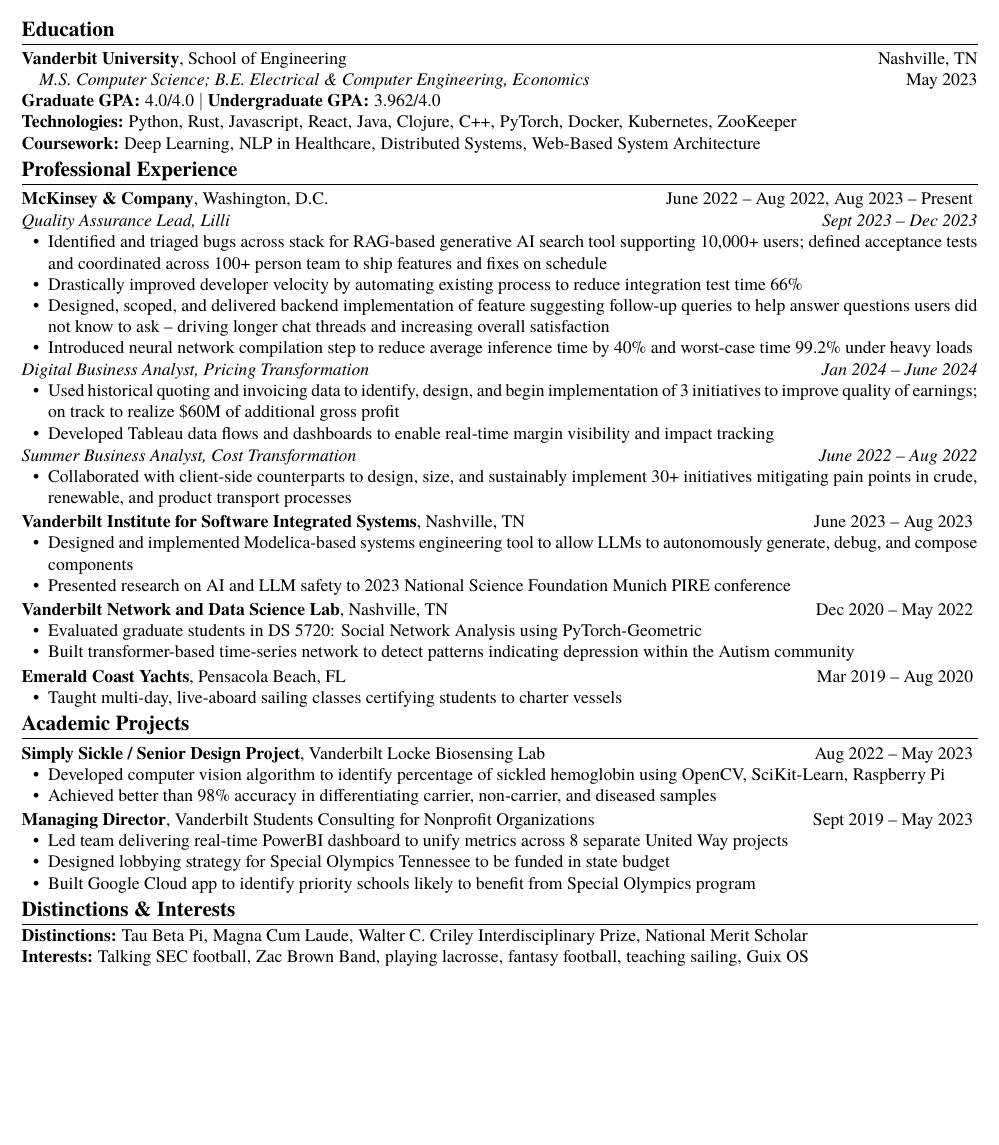
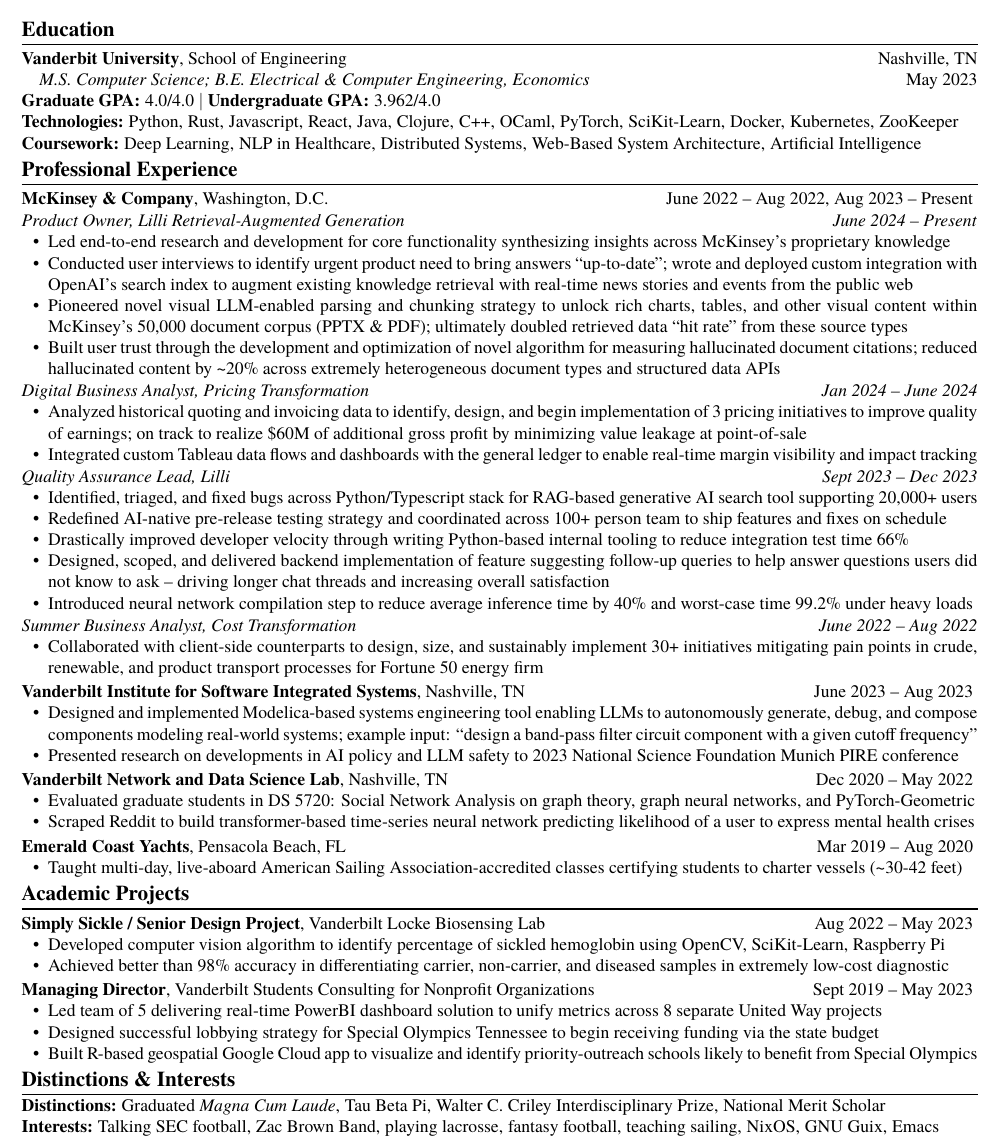
Before and after one commit to benvansleen/resume, a LaTeX document (main.tex): part of the page, cut so that both start at the same text, the shorter picture padded with empty space. The pictures show the PDF file main.pdf that the author committed with the source.

Commit message:
content updates

```diff
--- a/main.tex
+++ b/main.tex
@@ -111,8 +111,8 @@
 	{\textbf{Vanderbit University}, School of Engineering \hfill Nashville, TN},
 	\hspace*{1em}\textit{M.S. Computer Science; B.E. Electrical \& Computer Engineering, Economics} \hfill May 2023,
 	\listline{Graduate GPA} {4.0/4.0} $\mid$ \listline{Undergraduate GPA} {3.962/4.0},
-	\listline{Technologies} {Python, Rust, Javascript, React, Java, Clojure, C++, PyTorch, Docker, Kubernetes, ZooKeeper},
-	\listline{Coursework} {Deep Learning, NLP in Healthcare, Distributed Systems, Web-Based System Architecture},
+	\listline{Technologies} {Python, Rust, Javascript, React, Java, Clojure, C++, OCaml, PyTorch, SciKit-Learn, Docker, Kubernetes, ZooKeeper},
+	\listline{Coursework} {Deep Learning, NLP in Healthcare, Distributed Systems, Web-Based System Architecture, Artificial Intelligence},
 }
 
 
@@ -123,15 +123,14 @@
 {June 2022 -- Aug 2022, Aug 2023 -- Present}
 {
 	\subrole
-	{Quality Assurance Lead}
-	{Lilli}
-	{Sept 2023}
-	{Dec 2023}
+	{Product Owner}
+	{Lilli Retrieval-Augmented Generation}
+	{June 2024} {Present}
 	{
-		\item Identified and triaged bugs across stack for RAG-based generative AI search tool supporting 10,000+ users; defined acceptance tests and coordinated across 100+ person team to ship features and fixes on schedule
-		\item Drastically improved developer velocity by automating existing process to reduce integration test time 66\%
-		\item Designed, scoped, and delivered backend implementation of feature suggesting follow-up queries to help answer questions users did not know to ask – driving longer chat threads and increasing overall satisfaction
-		\item Introduced neural network compilation step to reduce average inference time by 40\% and worst-case time 99.2\% under heavy loads
+		\item Led end-to-end research and development for core functionality synthesizing insights across McKinsey's proprietary knowledge
+		\item Conducted user interviews to identify urgent product need to bring answers ``up-to-date''; wrote and deployed custom integration with OpenAI's search index to augment existing knowledge retrieval with real-time news stories and events from the public web
+		\item Pioneered novel visual LLM-enabled parsing and chunking strategy to unlock rich charts, tables, and other visual content within McKinsey's 50,000 document corpus (PPTX \& PDF); ultimately doubled retrieved data ``hit rate'' from these source types
+		\item Built user trust through the development and optimization of novel algorithm for measuring hallucinated document citations; reduced hallucinated content by \textasciitilde20\% across extremely heterogeneous document types and structured data APIs
 	}
 
 	\subrole
@@ -140,9 +139,23 @@
 	{Jan 2024}
 	{June 2024}
 	{
-		\item Used historical quoting and invoicing data to identify, design, and begin implementation of 3 initiatives to improve quality of earnings; on track to realize \$60M of additional gross profit
-		\item Developed Tableau data flows and dashboards to enable real-time margin visibility and impact tracking
+		\item Analyzed historical quoting and invoicing data to identify, design, and begin implementation of 3 pricing initiatives to improve quality of earnings; on track to realize \$60M of additional gross profit by minimizing value leakage at point-of-sale
+		\item Integrated custom Tableau data flows and dashboards with the general ledger to enable real-time margin visibility and impact tracking
 	}
+
+	\subrole
+	{Quality Assurance Lead}
+	{Lilli}
+	{Sept 2023}
+	{Dec 2023}
+	{
+		\item Identified, triaged, and fixed bugs across Python/Typescript stack for RAG-based generative AI search tool supporting 20,000+ users
+		\item Redefined AI-native pre-release testing strategy and coordinated across 100+ person team to ship features and fixes on schedule
+		\item Drastically improved developer velocity through writing Python-based internal tooling to reduce integration test time 66\%
+		\item Designed, scoped, and delivered backend implementation of feature suggesting follow-up queries to help answer questions users did not know to ask – driving longer chat threads and increasing overall satisfaction
+		\item Introduced neural network compilation step to reduce average inference time by 40\% and worst-case time 99.2\% under heavy loads
+	}
+
 
 	\subrole
 	{Summer Business Analyst}
@@ -150,7 +163,7 @@
 	{June 2022}
 	{Aug 2022}
 	{
-		\item Collaborated with client-side counterparts to design, size, and sustainably implement 30+ initiatives mitigating pain points in crude, renewable, and product transport processes
+		\item Collaborated with client-side counterparts to design, size, and sustainably implement 30+ initiatives mitigating pain points in crude, renewable, and product transport processes for Fortune 50 energy firm
 
 	}
 }
@@ -162,8 +175,8 @@
 {Aug 2023}
 {
 
-	\item Designed and implemented Modelica-based systems engineering tool to allow LLMs to autonomously generate, debug, and compose components
-	\item Presented research on AI and LLM safety to 2023 National Science Foundation Munich PIRE conference
+	\item Designed and implemented Modelica-based systems engineering tool enabling LLMs to autonomously generate, debug, and compose components modeling real-world systems; example input: ``design a band-pass filter circuit component with a given cutoff frequency''
+	\item Presented research on developments in AI policy and LLM safety to 2023 National Science Foundation Munich PIRE conference
 }
 
 \itemizedrole
@@ -173,8 +186,8 @@
 {May 2022}
 {
 
-	\item Evaluated graduate students in DS 5720: Social Network Analysis using PyTorch-Geometric
-	\item Built transformer-based time-series network to detect patterns indicating depression within the Autism community
+	\item Evaluated graduate students in DS 5720: Social Network Analysis on graph theory, graph neural networks, and PyTorch-Geometric
+	\item Scraped Reddit to build transformer-based time-series neural network predicting likelihood of a user to express mental health crises
 }
 
 \itemizedrole
@@ -183,7 +196,7 @@
 {Mar 2019}
 {Aug 2020}
 {
-	\item Taught multi-day, live-aboard sailing classes certifying students to charter vessels
+	\item Taught multi-day, live-aboard American Sailing Association-accredited classes certifying students to charter vessels (\textasciitilde30-42 feet)
 }
 
 
@@ -195,7 +208,7 @@
 {May 2023}
 {
 	\item Developed computer vision algorithm to identify percentage of sickled hemoglobin using OpenCV, SciKit-Learn, Raspberry Pi
-	\item Achieved better than 98\% accuracy in differentiating carrier, non-carrier, and diseased samples
+	\item Achieved better than 98\% accuracy in differentiating carrier, non-carrier, and diseased samples in extremely low-cost diagnostic
 }
 
 \itemizedrole
@@ -204,17 +217,17 @@
 {Sept 2019}
 {May 2023}
 {
-	\item Led team delivering real-time PowerBI dashboard to unify metrics across 8 separate United Way projects
-	\item Designed lobbying strategy for Special Olympics Tennessee to be funded in state budget
-	\item Built Google Cloud app to identify priority schools likely to benefit from Special Olympics program
+	\item Led team of 5 delivering real-time PowerBI dashboard solution to unify metrics across 8 separate United Way projects
+	\item Designed successful lobbying strategy for Special Olympics Tennessee to begin receiving funding via the state budget
+	\item Built R-based geospatial Google Cloud app to visualize and identify priority-outreach schools likely to benefit from Special Olympics
 }
 
 
 \section*{Distinctions \& Interests}
 \lines
 {
-	\listline{Distinctions} {Tau Beta Pi, Magna Cum Laude, Walter C. Criley Interdisciplinary Prize, National Merit Scholar},
-	\listline{Interests} {Talking SEC football, Zac Brown Band, playing lacrosse, fantasy football, teaching sailing, Guix OS},
+	\listline{Distinctions} {Graduated \textit{Magna Cum Laude}, Tau Beta Pi, Walter C. Criley Interdisciplinary Prize, National Merit Scholar},
+	\listline{Interests} {Talking SEC football, Zac Brown Band, playing lacrosse, fantasy football, teaching sailing, NixOS, GNU Guix, Emacs},
 }
 
 \end{document}
```
Also changed, not shown: main.pdf, main.png.
